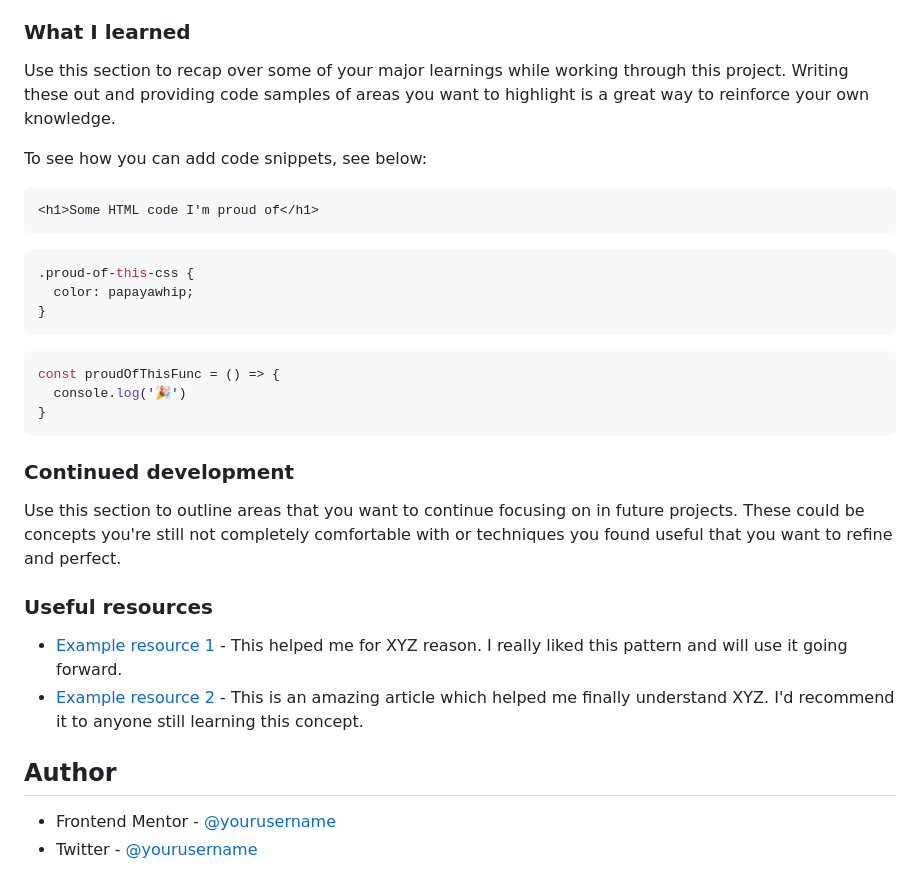
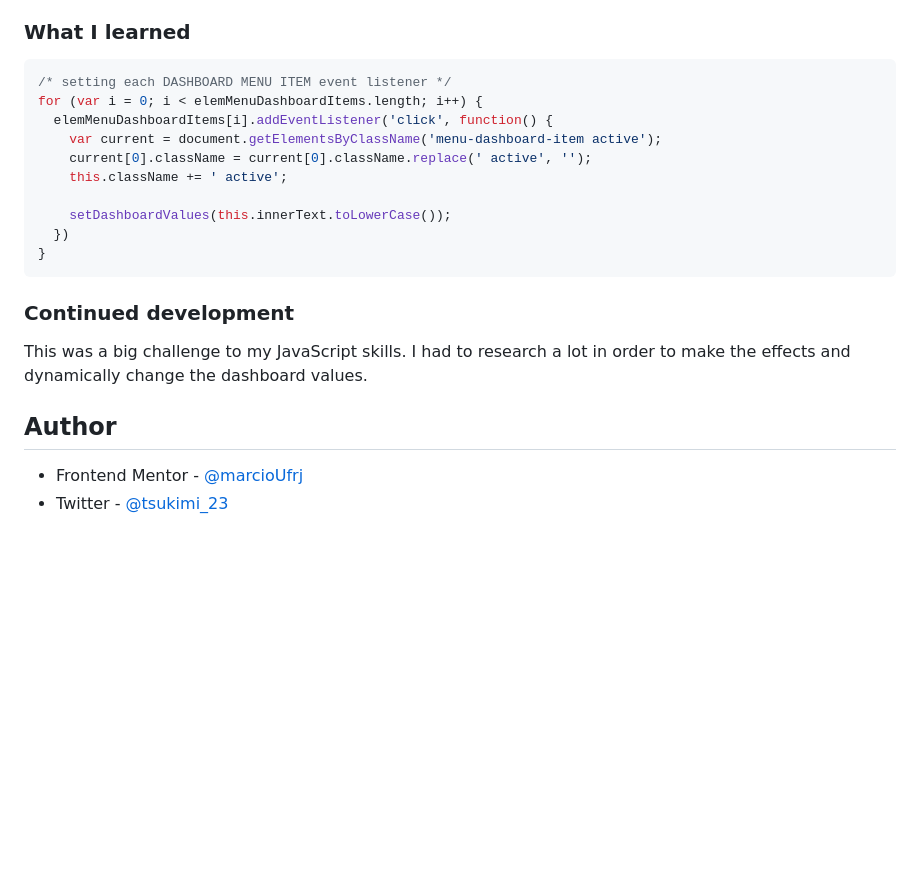
Before and after one commit to marcioUfrj/challenge-junior-time-tracking-dashboard, a Markdown page: README.md, the part around the change printed below. Drawn GitHub-style; blank space fills up the shorter version.

````diff
--- a/README.md
+++ b/README.md
@@ -47,34 +46,24 @@ Users should be able to:
 
 ### What I learned
 
-Use this section to recap over some of your major learnings while working through this project. Writing these out and providing code samples of areas you want to highlight is a great way to reinforce your own knowledge.
+```js
+/* setting each DASHBOARD MENU ITEM event listener */
+for (var i = 0; i < elemMenuDashboardItems.length; i++) {
+  elemMenuDashboardItems[i].addEventListener('click', function() {
+    var current = document.getElementsByClassName('menu-dashboard-item active');
+    current[0].className = current[0].className.replace(' active', '');
+    this.className += ' active';
 
-To see how you can add code snippets, see below:
-
-```html
-<h1>Some HTML code I'm proud of</h1>
-```
-```css
-.proud-of-this-css {
-  color: papayawhip;
-}
-```
-```js
-const proudOfThisFunc = () => {
-  console.log('🎉')
+    setDashboardValues(this.innerText.toLowerCase());
+  })
 }
 ```
 
 ### Continued development
 
-Use this section to outline areas that you want to continue focusing on in future projects. These could be concepts you're still not completely comfortable with or techniques you found useful that you want to refine and perfect.
-
-### Useful resources
-
-- [Example resource 1](https://www.example.com) - This helped me for XYZ reason. I really liked this pattern and will use it going forward.
-- [Example resource 2](https://www.example.com) - This is an amazing article which helped me finally understand XYZ. I'd recommend it to anyone still learning this concept.
+This was a big challenge to my JavaScript skills. I had to research a lot in order to make the effects and dynamically change the dashboard values.
 
 ## Author
 
-- Frontend Mentor - [@yourusername](https://www.frontendmentor.io/profile/yourusername)
-- Twitter - [@yourusername](https://www.twitter.com/yourusername)
+- Frontend Mentor - [@marcioUfrj](https://www.frontendmentor.io/profile/marcioUfrj)
+- Twitter - [@tsukimi_23](https://www.twitter.com/tsukimi_23)
````
Also changed, not shown: other parts of README.md (+3 -4 lines), screenshots/desktop-version.JPG (added), screenshots/mobile-version.JPG (added), 1 other file.
